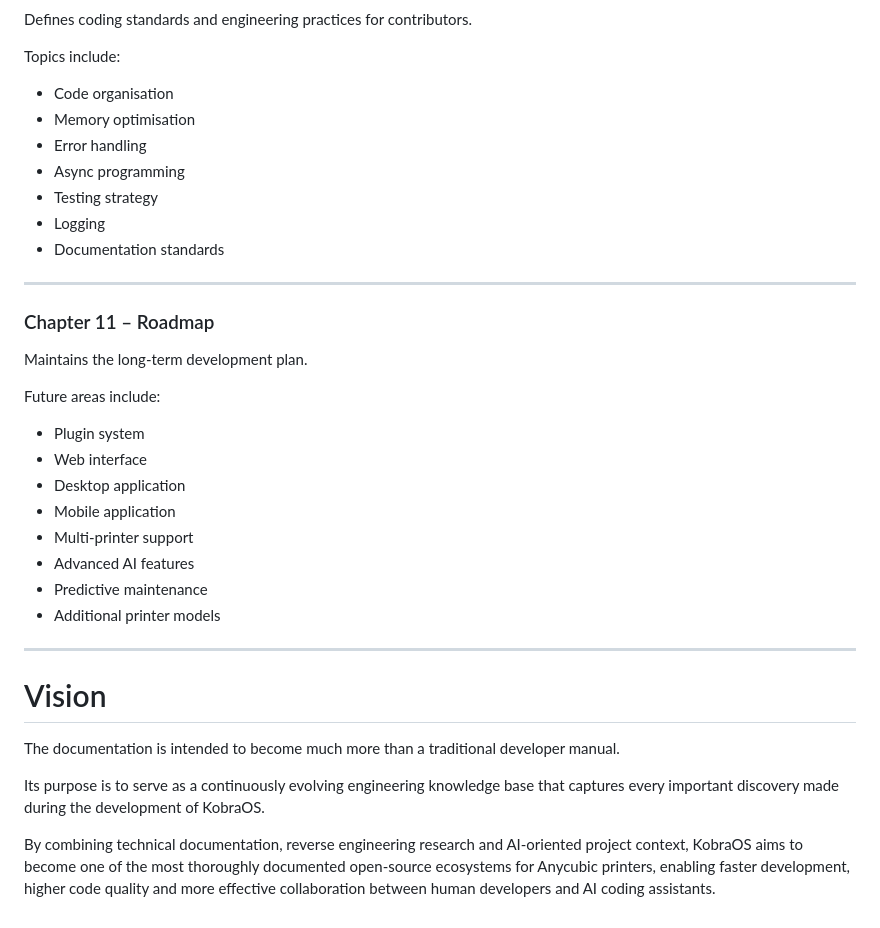
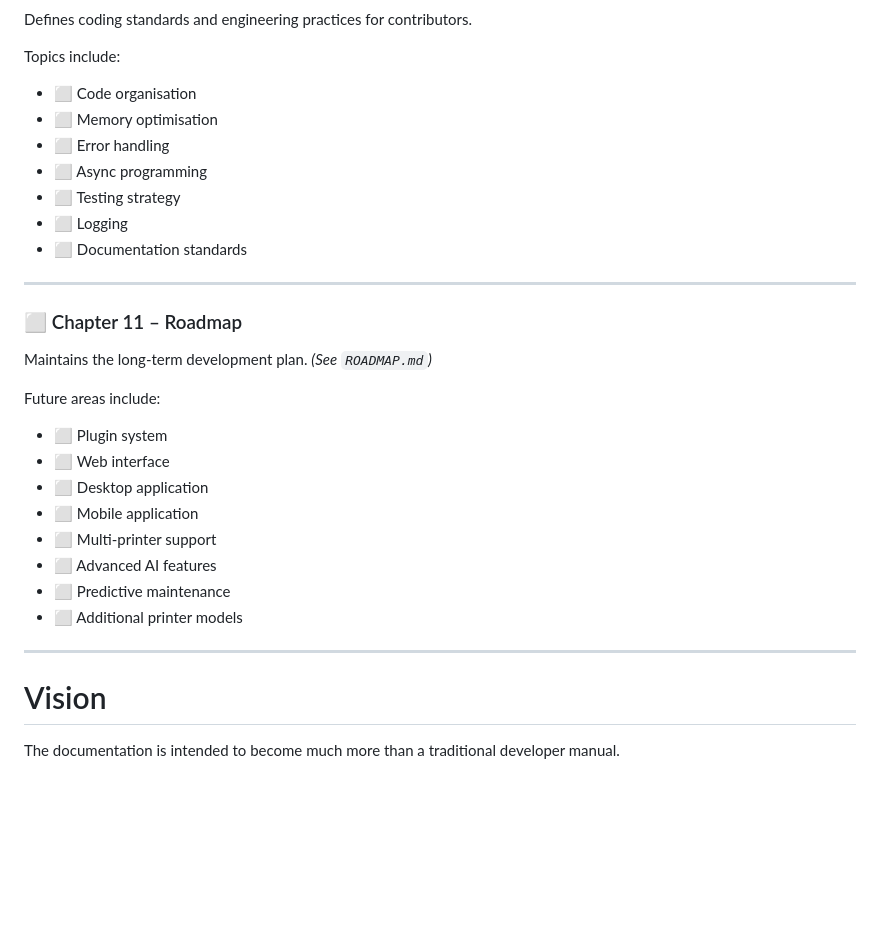
Before and after one commit to ricardocosta2/KobraOS-public, a Markdown page: ROADMAP.md, the part around one of its changes. GitHub-like rendering; blank space fills up the shorter version.

```diff
--- a/ROADMAP.md
+++ b/ROADMAP.md
@@ -168,38 +147,31 @@ This allows contributors and AI assistants to immediately understand what alread
 Defines coding standards and engineering practices for contributors.
 
 Topics include:
-
-* Code organisation
-* Memory optimisation
-* Error handling
-* Async programming
-* Testing strategy
-* Logging
-* Documentation standards
+* ⬜ Code organisation
+* ⬜ Memory optimisation
+* ⬜ Error handling
+* ⬜ Async programming
+* ⬜ Testing strategy
+* ⬜ Logging
+* ⬜ Documentation standards
 
 ---
 
-### Chapter 11 – Roadmap
-
-Maintains the long-term development plan.
+### ⬜ Chapter 11 – Roadmap
+Maintains the long-term development plan. *(See `ROADMAP.md`)*
 
 Future areas include:
-
-* Plugin system
-* Web interface
-* Desktop application
-* Mobile application
-* Multi-printer support
-* Advanced AI features
-* Predictive maintenance
-* Additional printer models
+* ⬜ Plugin system
+* ⬜ Web interface
+* ⬜ Desktop application
+* ⬜ Mobile application
+* ⬜ Multi-printer support
+* ⬜ Advanced AI features
+* ⬜ Predictive maintenance
+* ⬜ Additional printer models
 
 ---
 
 # Vision
 
 The documentation is intended to become much more than a traditional developer manual.
-
-Its purpose is to serve as a continuously evolving engineering knowledge base that captures every important discovery made during the development of KobraOS.
-
-By combining technical documentation, reverse engineering research and AI-oriented project context, KobraOS aims to become one of the most thoroughly documented open-source ecosystems for Anycubic printers, enabling faster development, higher code quality and more effective collaboration between human developers and AI coding assistants.
```
Also changed, not shown: other parts of ROADMAP.md (+76 -97 lines).
